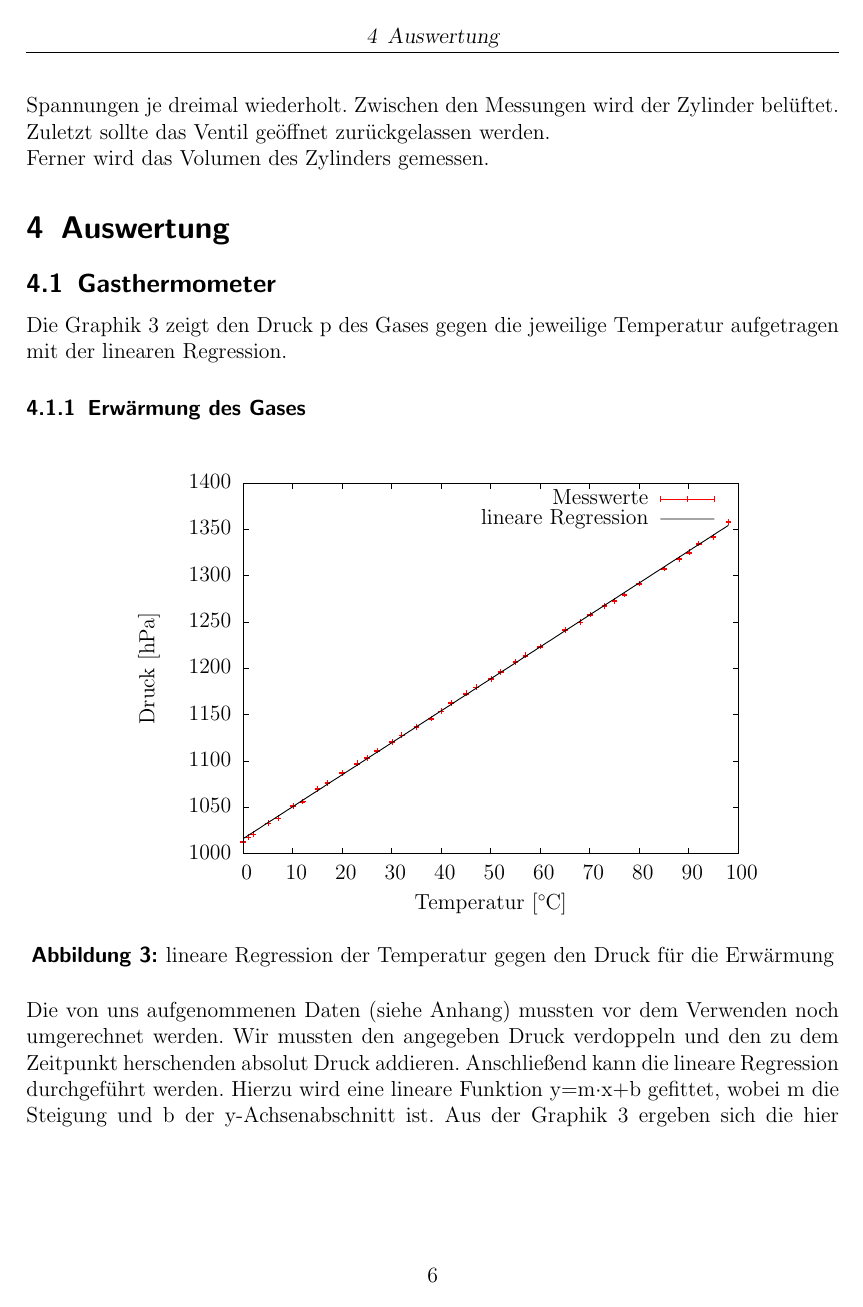
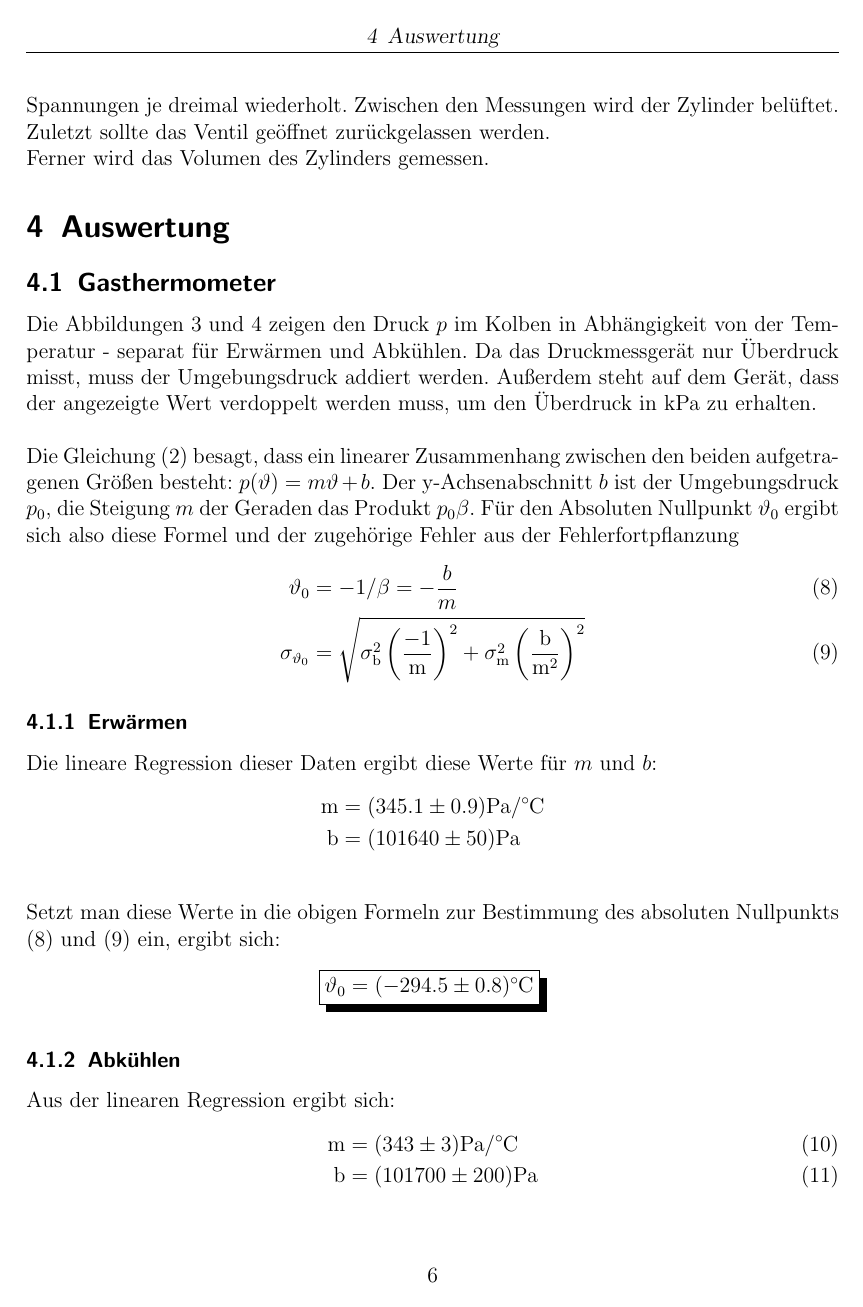
Before and after one commit to Binomi/6SWL_GT, a LaTeX document (Protokoll6.tex): page 6 of 11 before the commit and page 6 of 10 after it. The pictures show the PDF file Protokoll6.pdf that the author committed with the source.

Commit message:
Auswertung Gasthermometer

```diff
--- a/Protokoll6.tex
+++ b/Protokoll6.tex
@@ -275,5 +276,16 @@ Ferner wird das Volumen des Zylinders gemessen.
 \label{sec:auswertung}
 
 \subsection{Gasthermometer}
-Die Graphik \ref{fig:gas1} zeigt den Druck p des Gases gegen die jeweilige Temperatur aufgetragen mit der linearen Regression.
-\subsubsection{Erwärmung des Gases}
+Die Abbildungen \ref{fig:gas1} und \ref{fig:gas2} zeigen den Druck $p$ im Kolben in Abhängigkeit von der Temperatur - separat für Erwärmen und Abkühlen.
+Da das Druckmessgerät nur Überdruck misst, muss der Umgebungsdruck addiert werden.
+Außerdem steht auf dem Gerät, dass der angezeigte Wert verdoppelt werden muss, um den Überdruck in kPa zu erhalten.\\
+
+
+Die Gleichung \eqref{eq:p(T)} besagt, dass ein linearer Zusammenhang  zwischen den beiden aufgetragenen Größen besteht:
+$p(\vartheta)=m\vartheta+b$.
+Der y-Achsenabschnitt $b$ ist der Umgebungsdruck $p_0$, die Steigung $m$ der Geraden das Produkt $p_0\beta$.
+Für den Absoluten Nullpunkt $\vartheta_0$ ergibt sich also diese Formel und der zugehörige Fehler aus der Fehlerfortpflanzung
+\begin{align}
+	\vartheta_0&=-1/\beta=-\frac{b}{m}
+	\label{eq:gas}\\
+	\sigma_{\vartheta_0}&=\sqrt{\sigma_\text{b}^2\left(\frac{-1}{\text{m}}\right)^2+\sigma_\text{m}^2\left(\frac{\text{b}}{\text{m}^2}\right)^2}
@@ -281,19 +297,11 @@ Die Graphik \ref{fig:gas1} zeigt den Druck p des Gases gegen die jeweilige Tempe
 \begin{figure}[!h]
 \centering
 \input{gas1p.tex}
-\caption{lineare Regression der Temperatur gegen den Druck für die Erwärmung}
+\caption{Erwärmen: Druck als Funktion der Temperatur}
 \label{fig:gas1}
 \end{figure}
-Die von uns aufgenommenen Daten (siehe Anhang) mussten vor dem Verwenden noch umgerechnet werden.
-Wir mussten den angegeben Druck verdoppeln und den zu dem Zeitpunkt herschenden absolut Druck addieren.
-Anschließend kann die lineare Regression durchgeführt werden.
-Hierzu wird eine lineare Funktion y=m$\cdot$x+b gefittet, wobei m die Steigung und b der y-Achsenabschnitt ist.
-Aus der Graphik \ref{fig:gas1} ergeben sich die hier aufgeführten Werte.
+Die lineare Regression dieser Daten ergibt diese Werte für $m$ und $b$:
 \begin{align*}
 	\text{m} &= (345.1\pm0.9)\si{\pascal/\celsius}\\
 	\text{b} &= (101640\pm50)\si{\pascal}\\
 \end{align*}
-Stellt man nun die lineare Gleichung nach x um, so ergibt sich die folgende Gleichung.
-\begin{align}
-	x = \frac{\text{y}-\text{b}}{\text{m}}\label{eq:gasfor}
-\end{align}
@@ -304,8 +308,5 @@ Der Fehler für die Temperatur lässt durch eine Gauß'sche Fehlerfortpflanzung
-\begin{align}
-	\sigma_{x}=\sqrt{\sigma_\text{b}^2\left(\frac{-1}{\text{m}}\right)^2+\sigma_\text{m}^2\left(\frac{\text{b}}{\text{m}^2}\right)^2}\label{eq:fegas}
-\end{align}
-Setzt man die Werte aus der linearen Regression ein, so ergibt sich die folgende absolute Nullpunktstemperatur.
-$$\shadowbox{$\text{T}=(-294.5\pm0.8)\si{\celsius}$}$$
+Setzt man diese Werte in die obigen Formeln zur Bestimmung des absoluten Nullpunkts \eqref{eq:gas} und \eqref{eq:fegas} ein, ergibt sich:
+$$\shadowbox{$\vartheta_0=(-294.5\pm0.8)\si{\celsius}$}$$
 
-\subsubsection{Abkühlung des Gases}
+\subsubsection{Abkühlen}
 \label{sec:gas2}
@@ -313,4 +313,3 @@ Die Graphik \ref{fig:gas2} zeigt, wie oben auch, den Druck p gegen die jeweilige
 \begin{figure}[!h]
 \centering
 \input{gas2p.tex}
-\caption{lineare Regression der Temperatur gegen den Druck für die Abkühlung}
@@ -323,4 +319,4 @@ Die Fehlerformel ist die gleiche, wie die Formel \eqref{eq:fegas} von oben.
-Aus der linearen Regression der Graphik \ref{fig:gas2} ergeben sich die hier aufgeführten Werte.
+Aus der linearen Regression ergibt sich:
 \begin{align}
 	\text{m} &= (343\pm3)\si{\pascal/\celsius}\\
 	\text{b} &= (101700\pm200)\si{\pascal}
@@ -330,2 +325,3 @@ $$\shadowbox{$\text{T}=(-297\pm3)\si{\celsius}$}$$
+$$\shadowbox{$\vartheta_0=(-297\pm3)\si{\celsius}$}$$
 
 \subsubsection{Mittelwert}
@@ -336,3 +329,6 @@ Nimmt man einen Literaturwert von T=$-273.15\si{\celsius}$ an (\cite[S. 73]{prak
+Es ergibt sich:
+$$\shadowbox{$\overline{\vartheta_0}=(-294.7\pm0.8)\si{\celsius}$}$$
+Dies ist eine Abweichung von 8\% zum Literaturwert von $\vartheta_0=-273.15\si{\celsius}$.
 
 \subsection{Spezifische Wärme von Luft}
 \subsubsection{Freiheitsgrade der Luft}
```
Also changed, not shown: Protokoll6.pdf, Protokoll6.tex (27 more changed lines).
